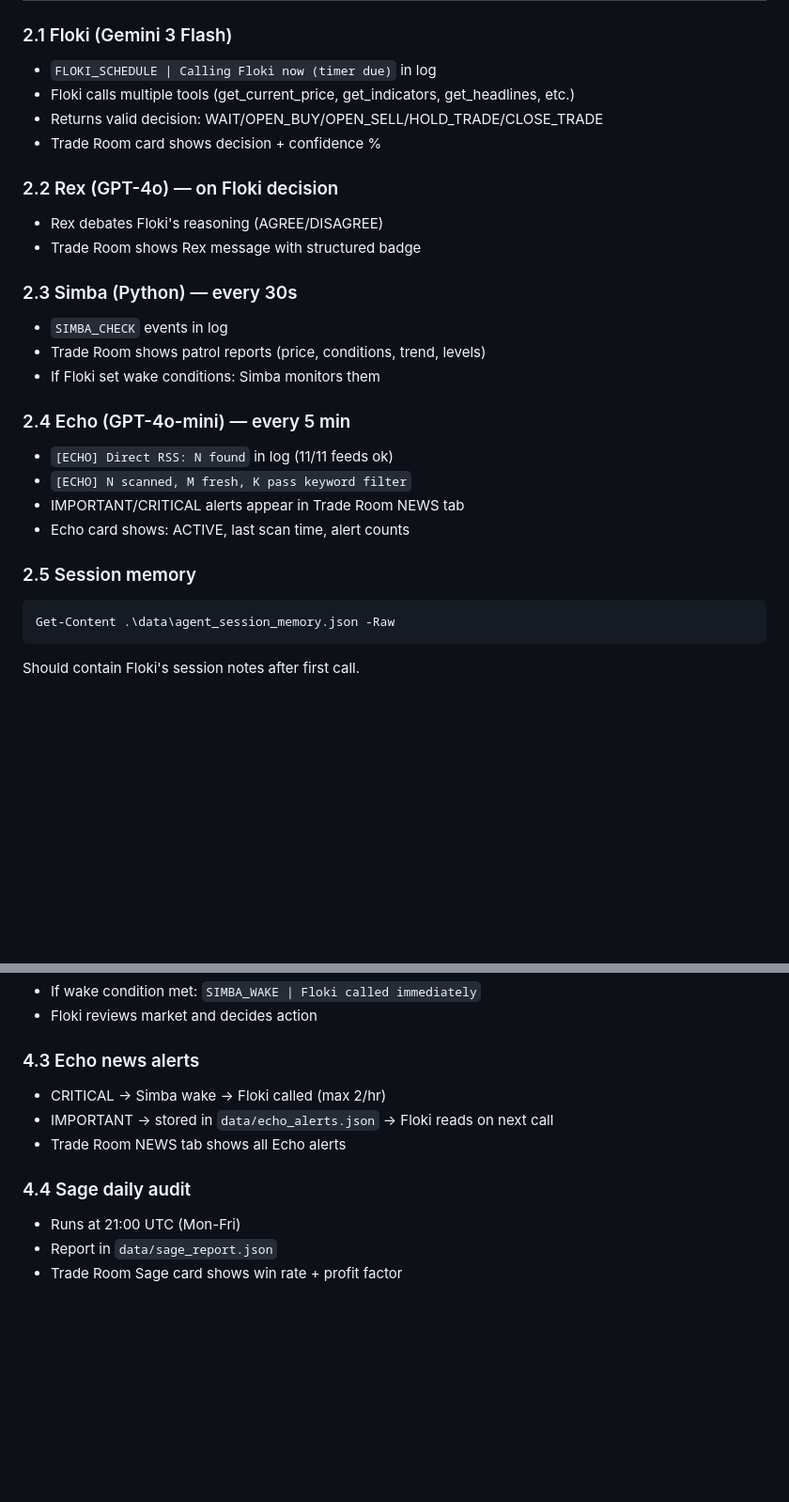
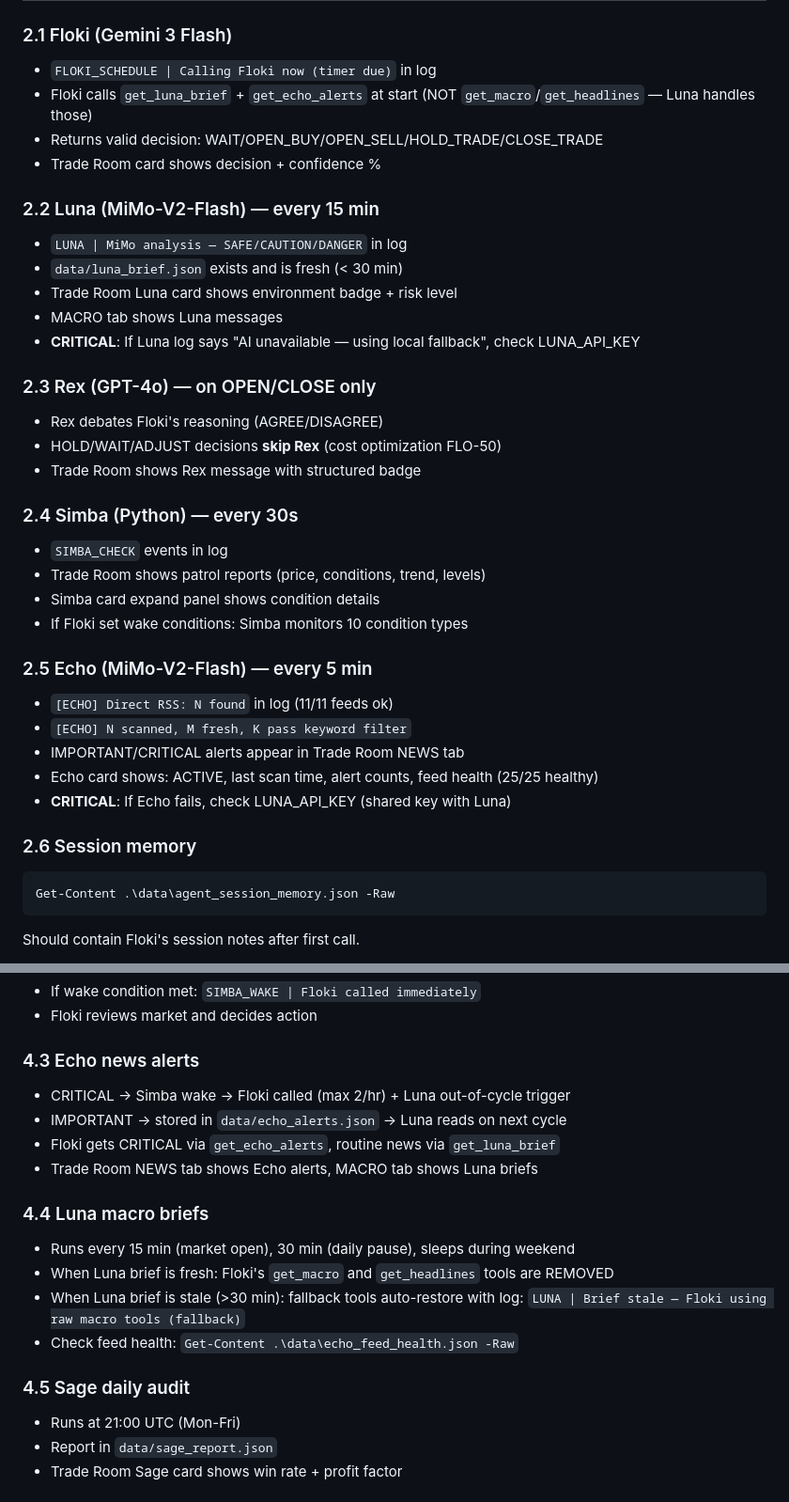
Before and after one commit to hhvivaldi/flokiwatch, a Markdown page: MONDAY_CHECKLIST.md, 2 parts joined by grey strips. Shown at 94% size. Rendered like a GitHub page; blank space fills up the shorter version.

Commit message:
docs: update MONDAY_CHECKLIST.md for Luna + Echo MiMo + expanded agents (FLO-18)
- Floki verification: now calls get_luna_brief instead of get_macro/get_headlines
- Luna section added: MiMo-V2-Flash, 15 min, check LUNA_API_KEY
- Rex clarified: OPEN/CLOSE only, HOLD/WAIT/ADJUST skip debate
- Echo updated: MiMo-V2-Flash, shared LUNA_API_KEY, feed health
- Simba: 10 condition types, condition details in card
- New diagnostic commands: luna_brief.json, feed_health.json, luna_daily_cost.json
- Config table: Luna model/intervals/cost cap added
- Market hours table: Luna column (sleeps weekend, wakes pre-market)
- New section 4.4: Luna macro briefs with fallback behavior

Co-Authored-By: Claude Opus 4.6 (1M context) <noreply@anthropic.com>

````diff
--- a/MONDAY_CHECKLIST.md
+++ b/MONDAY_CHECKLIST.md
@@ -33,26 +33,36 @@ Access: http://localhost:8080/trade-room
 
 ### 2.1 Floki (Gemini 3 Flash)
 - `FLOKI_SCHEDULE | Calling Floki now (timer due)` in log
-- Floki calls multiple tools (get_current_price, get_indicators, get_headlines, etc.)
+- Floki calls `get_luna_brief` + `get_echo_alerts` at start (NOT `get_macro`/`get_headlines` — Luna handles those)
 - Returns valid decision: WAIT/OPEN_BUY/OPEN_SELL/HOLD_TRADE/CLOSE_TRADE
 - Trade Room card shows decision + confidence %
 
-### 2.2 Rex (GPT-4o) — on Floki decision
+### 2.2 Luna (MiMo-V2-Flash) — every 15 min
+- `LUNA | MiMo analysis — SAFE/CAUTION/DANGER` in log
+- `data/luna_brief.json` exists and is fresh (< 30 min)
+- Trade Room Luna card shows environment badge + risk level
+- MACRO tab shows Luna messages
+- **CRITICAL**: If Luna log says "AI unavailable — using local fallback", check LUNA_API_KEY
+
+### 2.3 Rex (GPT-4o) — on OPEN/CLOSE only
 - Rex debates Floki's reasoning (AGREE/DISAGREE)
+- HOLD/WAIT/ADJUST decisions **skip Rex** (cost optimization FLO-50)
 - Trade Room shows Rex message with structured badge
 
-### 2.3 Simba (Python) — every 30s
+### 2.4 Simba (Python) — every 30s
 - `SIMBA_CHECK` events in log
 - Trade Room shows patrol reports (price, conditions, trend, levels)
-- If Floki set wake conditions: Simba monitors them
+- Simba card expand panel shows condition details
+- If Floki set wake conditions: Simba monitors 10 condition types
 
-### 2.4 Echo (GPT-4o-mini) — every 5 min
+### 2.5 Echo (MiMo-V2-Flash) — every 5 min
 - `[ECHO] Direct RSS: N found` in log (11/11 feeds ok)
 - `[ECHO] N scanned, M fresh, K pass keyword filter`
 - IMPORTANT/CRITICAL alerts appear in Trade Room NEWS tab
-- Echo card shows: ACTIVE, last scan time, alert counts
+- Echo card shows: ACTIVE, last scan time, alert counts, feed health (25/25 healthy)
+- **CRITICAL**: If Echo fails, check LUNA_API_KEY (shared key with Luna)
 
-### 2.5 Session memory
+### 2.6 Session memory
 ```powershell
 Get-Content .\data\agent_session_memory.json -Raw
 ```
@@ -94,11 +104,19 @@ Select-String -Path .\logs\trading_bot_*.log -Pattern "ERROR|CRITICAL|Traceback"
 - Floki reviews market and decides action
 
 ### 4.3 Echo news alerts
-- CRITICAL → Simba wake → Floki called (max 2/hr)
-- IMPORTANT → stored in `data/echo_alerts.json` → Floki reads on next call
-- Trade Room NEWS tab shows all Echo alerts
+- CRITICAL → Simba wake → Floki called (max 2/hr) + Luna out-of-cycle trigger
+- IMPORTANT → stored in `data/echo_alerts.json` → Luna reads on next cycle
+- Floki gets CRITICAL via `get_echo_alerts`, routine news via `get_luna_brief`
+- Trade Room NEWS tab shows Echo alerts, MACRO tab shows Luna briefs
 
-### 4.4 Sage daily audit
+### 4.4 Luna macro briefs
+- Runs every 15 min (market open), 30 min (daily pause), sleeps during weekend
+- When Luna brief is fresh: Floki's `get_macro` and `get_headlines` tools are REMOVED
+- When Luna brief is stale (>30 min): fallback tools auto-restore with log:
+  `LUNA | Brief stale — Floki using raw macro tools (fallback)`
+- Check feed health: `Get-Content .\data\echo_feed_health.json -Raw`
+
+### 4.5 Sage daily audit
 - Runs at 21:00 UTC (Mon-Fri)
 - Report in `data/sage_report.json`
 - Trade Room Sage card shows win rate + profit factor
````
Also changed, not shown: other parts of MONDAY_CHECKLIST.md (+20 -6 lines).
